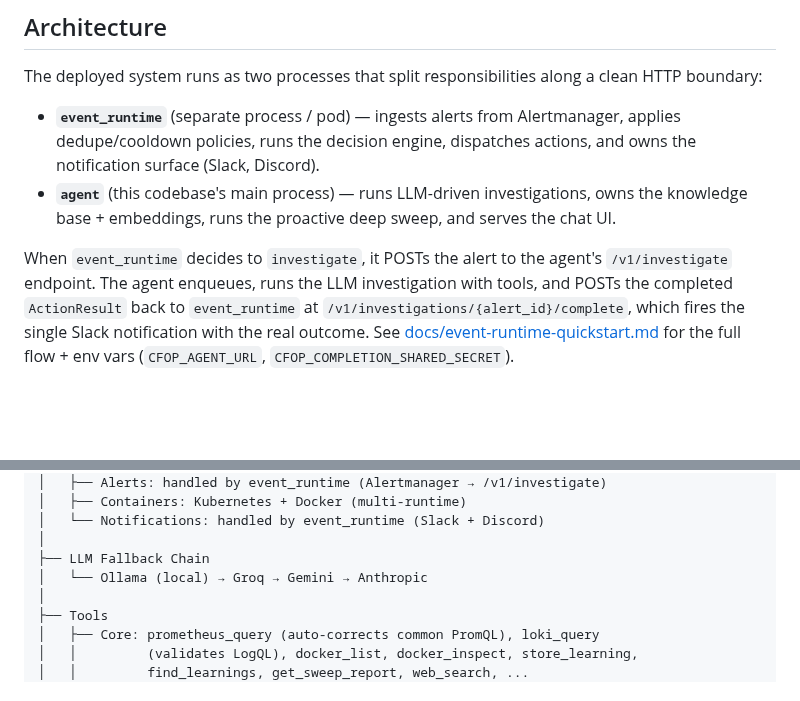
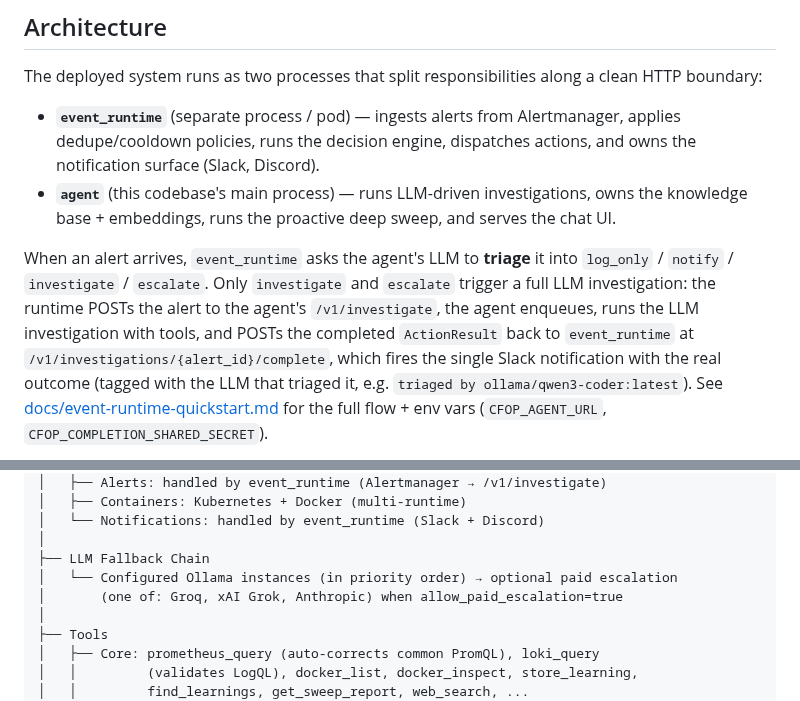
Before and after one commit to aachtenberg/cfoperator, a Markdown page: README.md, 2 parts joined by grey strips. Rendered like a GitHub page; blank space fills up the shorter version.

```diff
--- a/README.md
+++ b/README.md
@@ -11,5 +11,5 @@ The deployed system runs as two processes that split responsibilities along a cl
 - **`event_runtime`** (separate process / pod) — ingests alerts from Alertmanager, applies dedupe/cooldown policies, runs the decision engine, dispatches actions, and owns the notification surface (Slack, Discord).
 - **`agent`** (this codebase's main process) — runs LLM-driven investigations, owns the knowledge base + embeddings, runs the proactive deep sweep, and serves the chat UI.
 
-When `event_runtime` decides to `investigate`, it POSTs the alert to the agent's `/v1/investigate` endpoint. The agent enqueues, runs the LLM investigation with tools, and POSTs the completed `ActionResult` back to `event_runtime` at `/v1/investigations/{alert_id}/complete`, which fires the single Slack notification with the real outcome. See [docs/event-runtime-quickstart.md](docs/event-runtime-quickstart.md) for the full flow + env vars (`CFOP_AGENT_URL`, `CFOP_COMPLETION_SHARED_SECRET`).
+When an alert arrives, `event_runtime` asks the agent's LLM to **triage** it into `log_only` / `notify` / `investigate` / `escalate`. Only `investigate` and `escalate` trigger a full LLM investigation: the runtime POSTs the alert to the agent's `/v1/investigate`, the agent enqueues, runs the LLM investigation with tools, and POSTs the completed `ActionResult` back to `event_runtime` at `/v1/investigations/{alert_id}/complete`, which fires the single Slack notification with the real outcome (tagged with the LLM that triaged it, e.g. `triaged by ollama/qwen3-coder:latest`). See [docs/event-runtime-quickstart.md](docs/event-runtime-quickstart.md) for the full flow + env vars (`CFOP_AGENT_URL`, `CFOP_COMPLETION_SHARED_SECRET`).
 
@@ -46,7 +44,8 @@ CFOperator agent (Docker container)
 │   └── Notifications: handled by event_runtime (Slack + Discord)
 │
 ├── LLM Fallback Chain
-│   └── Ollama (local) → Groq → Gemini → Anthropic
+│   └── Configured Ollama instances (in priority order) → optional paid escalation
+│       (one of: Groq, xAI Grok, Anthropic) when allow_paid_escalation=true
 │
 ├── Tools
 │   ├── Core: prometheus_query (auto-corrects common PromQL), loki_query
```
Also changed, not shown: other parts of README.md (+26 -10 lines), docs/event-driven-plugin-runtime-plan.md (+6 -1 lines), docs/event-runtime-quickstart.md (+18 -11 lines).
